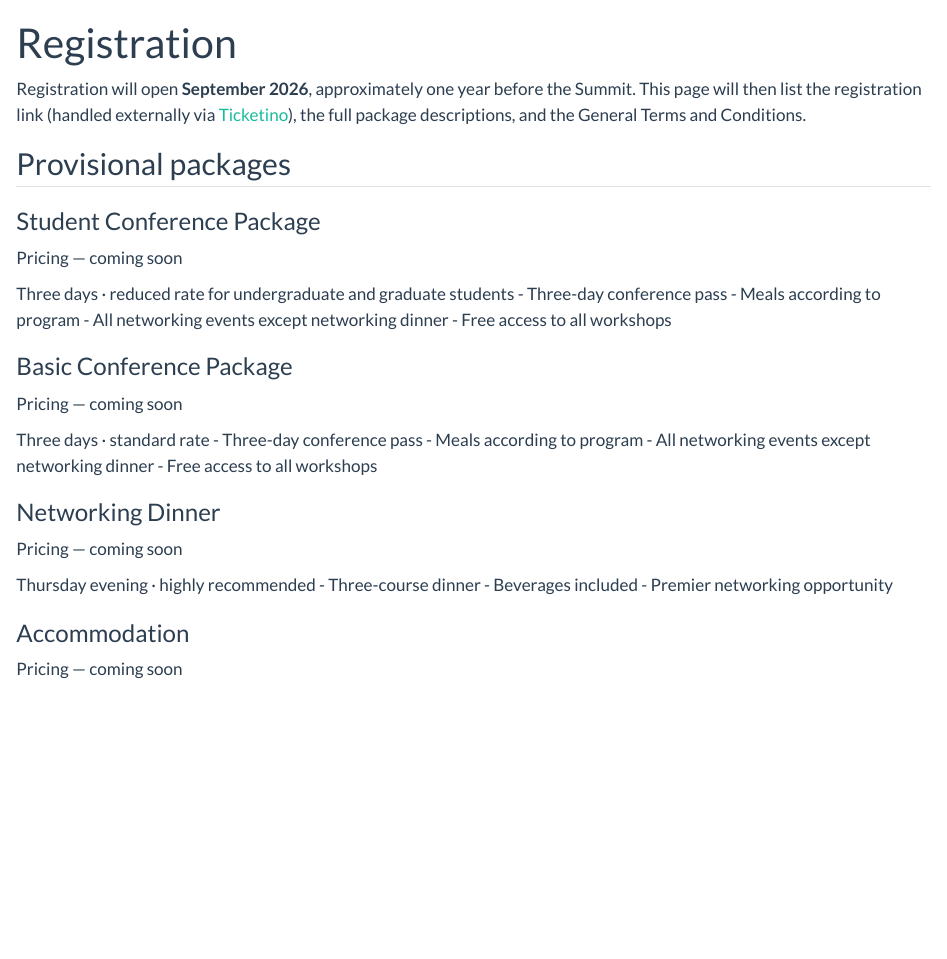
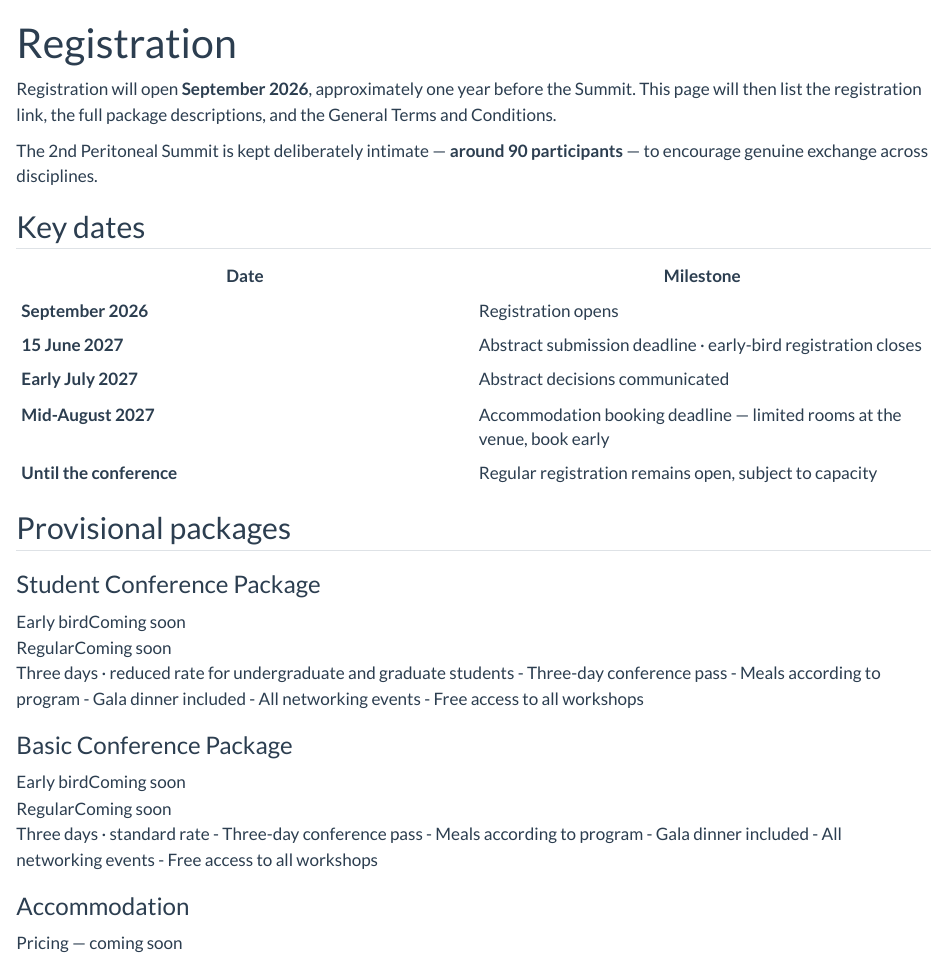
Before and after one commit to peritoneal-summit/website, a Quarto document (registration.qmd): the page in a window 1100 px wide, from its top. Rendered offline with R 4.5, knitr and Pandoc in place of Quarto, with nearby package versions.

Commit message:
Program speaker tweaks; simplify registration packages with early-bird/regular tiers; add Key dates and abstract deadline (15 June 2027)

```diff
--- a/registration.qmd
+++ b/registration.qmd
@@ -3,7 +3,19 @@ title: "Registration"
 toc: false
 ---
 
-Registration will open **September 2026**, approximately one year before the Summit. This page will then list the registration link (handled externally via [Ticketino](https://www.ticketino.com/)), the full package descriptions, and the General Terms and Conditions.
+Registration will open **September 2026**, approximately one year before the Summit. This page will then list the registration link, the full package descriptions, and the General Terms and Conditions.
+
+The 2nd Peritoneal Summit is kept deliberately intimate — **around 90 participants** — to encourage genuine exchange across disciplines.
+
+## Key dates
+
+| Date | Milestone |
+|---|---|
+| **September 2026** | Registration opens |
+| **15 June 2027** | Abstract submission deadline · early-bird registration closes |
+| **Early July 2027** | Abstract decisions communicated |
+| **Mid-August 2027** | Accommodation booking deadline — limited rooms at the venue, book early |
+| **Until the conference** | Regular registration remains open, subject to capacity |
 
 ## Provisional packages
 
@@ -11,31 +23,30 @@ Registration will open **September 2026**, approximately one year before the Sum
 
 ::: {.price-card}
 ### Student Conference Package
-<p class="price-tbd">Pricing — coming soon</p>
+<div class="tiers">
+<div class="tier"><span class="tier-label">Early bird</span><span class="tier-price">Coming soon</span></div>
+<div class="tier"><span class="tier-label">Regular</span><span class="tier-price">Coming soon</span></div>
+</div>
 Three days · reduced rate for undergraduate and graduate students
 - Three-day conference pass
 - Meals according to program
-- All networking events except networking dinner
+- Gala dinner included
+- All networking events
 - Free access to all workshops
 :::
 
 ::: {.price-card}
 ### Basic Conference Package
-<p class="price-tbd">Pricing — coming soon</p>
+<div class="tiers">
+<div class="tier"><span class="tier-label">Early bird</span><span class="tier-price">Coming soon</span></div>
+<div class="tier"><span class="tier-label">Regular</span><span class="tier-price">Coming soon</span></div>
+</div>
 Three days · standard rate
 - Three-day conference pass
 - Meals according to program
-- All networking events except networking dinner
+- Gala dinner included
+- All networking events
 - Free access to all workshops
-:::
-
-::: {.price-card}
-### Networking Dinner
-<p class="price-tbd">Pricing — coming soon</p>
-Thursday evening · highly recommended
-- Three-course dinner
-- Beverages included
-- Premier networking opportunity
 :::
 
 ::: {.price-card}
```
Also changed, not shown: abstracts.qmd (+1 -1 lines), program.qmd (+2 -2 lines), theme-summit.scss (+24 -0 lines).
